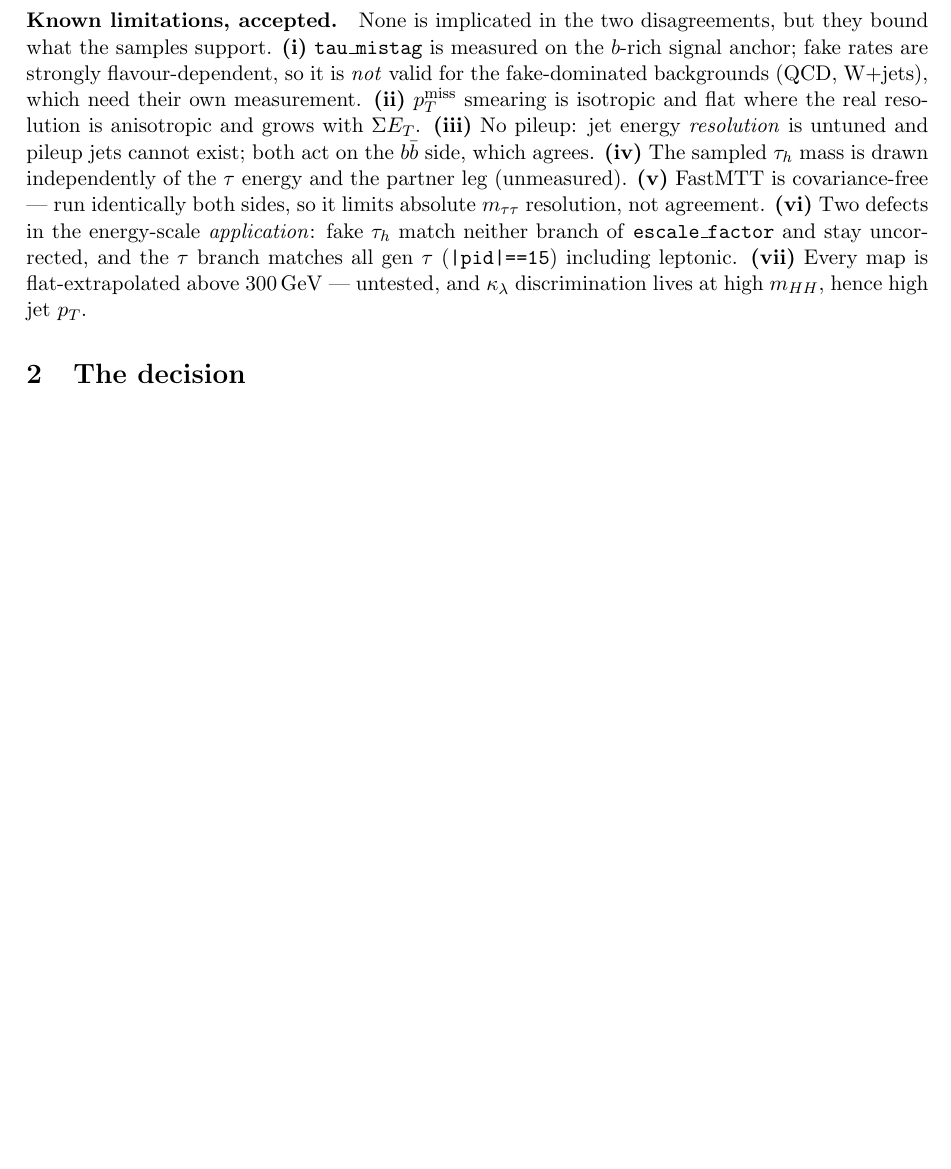
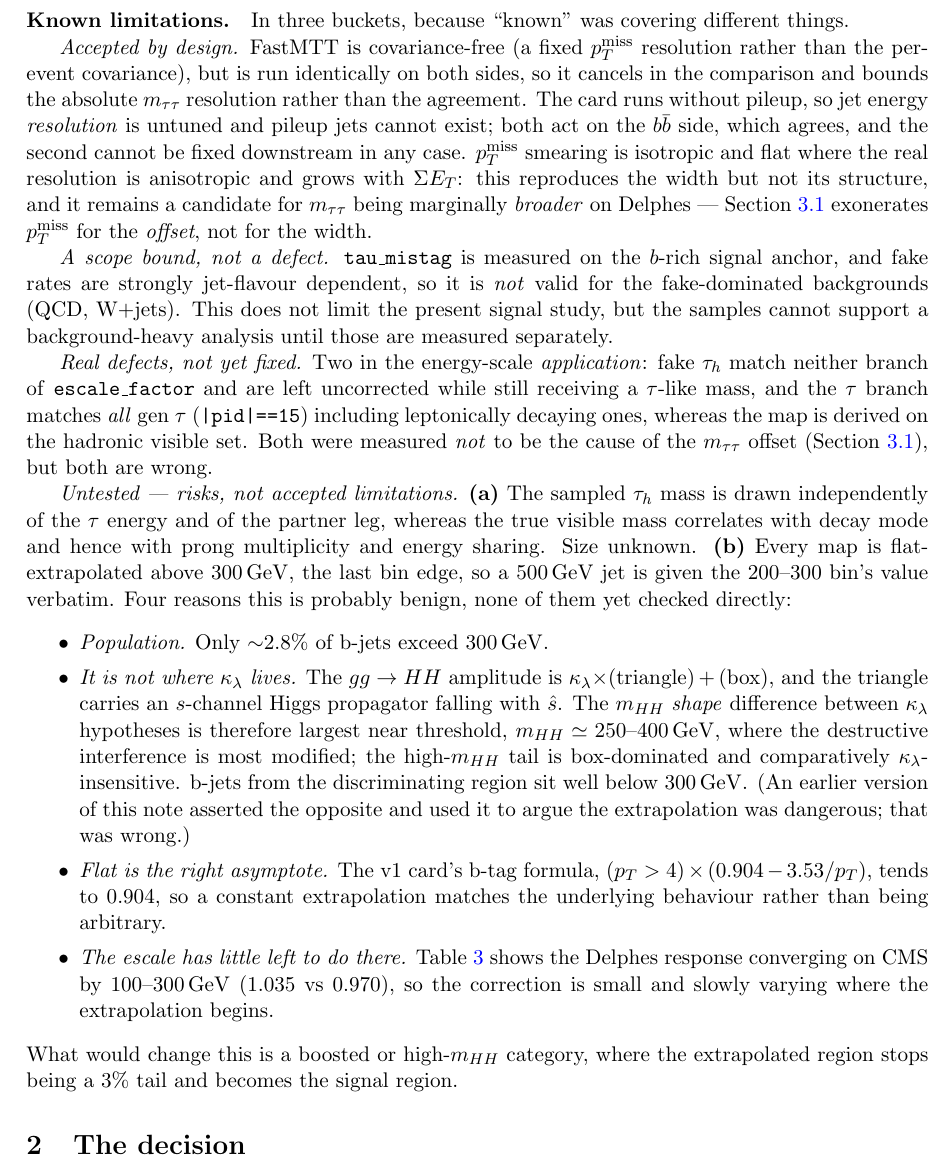
Before and after one commit to jp2555/delphes-pipeline, a LaTeX paper (docs/notes/tauh_cutflow_note.tex): part of page 2 of 5 before the commit and part of page 2 of 6 after it, cut at the place of the change, the shorter picture padded with empty space. Compiled offline with pdfLaTeX.

Commit message:
Fix kappa_lambda reasoning in limitations, split buckets

```diff
--- a/docs/notes/tauh_cutflow_note.tex
+++ b/docs/notes/tauh_cutflow_note.tex
@@ -86,21 +86,57 @@ $\dR_{\tau\tau}$ (excess at $2.2$--$3.2$) \\
 cutflow $1.01$, analysis-level $1.18\times$.\label{tab:features}}
 \end{table}
 
-\paragraph{Known limitations, accepted.} None is implicated in the two disagreements, but
-they bound what the samples support. \textbf{(i)} \texttt{tau\_mistag} is measured on the
-$b$-rich signal anchor; fake rates are strongly flavour-dependent, so it is \emph{not}
-valid for the fake-dominated backgrounds (QCD, W+jets), which need their own measurement.
-\textbf{(ii)} $\ptmiss$ smearing is isotropic and flat where the real resolution is
-anisotropic and grows with $\Sigma E_{T}$. \textbf{(iii)} No pileup: jet energy
-\emph{resolution} is untuned and pileup jets cannot exist; both act on the $b\bar b$ side,
-which agrees. \textbf{(iv)} The sampled $\tauh$ mass is drawn independently of the $\tau$
-energy and the partner leg (unmeasured). \textbf{(v)} FastMTT is covariance-free --- run
-identically both sides, so it limits absolute $\mtautau$ resolution, not agreement.
-\textbf{(vi)} Two defects in the energy-scale \emph{application}: fake $\tauh$ match
-neither branch of \texttt{escale\_factor} and stay uncorrected, and the $\tau$ branch
-matches all gen $\tau$ (\texttt{|pid|==15}) including leptonic. \textbf{(vii)} Every map is
-flat-extrapolated above $300\,\si{\GeV}$ --- untested, and $\kl$ discrimination lives at
-high $m_{HH}$, hence high jet $p_{T}$.
+\paragraph{Known limitations.} In three buckets, because ``known'' was covering
+different things.
+
+\emph{Accepted by design.} FastMTT is covariance-free (a fixed $\ptmiss$ resolution rather
+than the per-event covariance), but is run identically on both sides, so it cancels in the
+comparison and bounds the absolute $\mtautau$ resolution rather than the agreement. The card
+runs without pileup, so jet energy \emph{resolution} is untuned and pileup jets cannot
+exist; both act on the $b\bar b$ side, which agrees, and the second cannot be fixed
+downstream in any case. $\ptmiss$ smearing is isotropic and flat where the real resolution
+is anisotropic and grows with $\Sigma E_{T}$: this reproduces the width but not its
+structure, and it remains a candidate for $\mtautau$ being marginally \emph{broader} on
+Delphes --- Section~\ref{sec:mtautau} exonerates $\ptmiss$ for the \emph{offset}, not for
+the width.
+
+\emph{A scope bound, not a defect.} \texttt{tau\_mistag} is measured on the $b$-rich signal
+anchor, and fake rates are strongly jet-flavour dependent, so it is \emph{not} valid for the
+fake-dominated backgrounds (QCD, W+jets). This does not limit the present signal study, but
+the samples cannot support a background-heavy analysis until those are measured separately.
+
+\emph{Real defects, not yet fixed.} Two in the energy-scale \emph{application}: fake $\tauh$
+match neither branch of \texttt{escale\_factor} and are left uncorrected while still
+receiving a $\tau$-like mass, and the $\tau$ branch matches \emph{all} gen $\tau$
+(\texttt{|pid|==15}) including leptonically decaying ones, whereas the map is derived on the
+hadronic visible set. Both were measured \emph{not} to be the cause of the $\mtautau$ offset
+(Section~\ref{sec:mtautau}), but both are wrong.
+
+\emph{Untested --- risks, not accepted limitations.} \textbf{(a)} The sampled $\tauh$ mass
+is drawn independently of the $\tau$ energy and of the partner leg, whereas the true visible
+mass correlates with decay mode and hence with prong multiplicity and energy sharing. Size
+unknown. \textbf{(b)} Every map is flat-extrapolated above $300\,\si{\GeV}$, the last bin
+edge, so a $500\,\si{\GeV}$ jet is given the $200$--$300$ bin's value verbatim. Four reasons
+this is probably benign, none of them yet checked directly:
+\begin{itemize}\itemsep0pt
+\item \emph{Population.} Only $\sim$2.8\% of b-jets exceed $300\,\si{\GeV}$.
+\item \emph{It is not where $\kl$ lives.} The $gg\rightarrow HH$ amplitude is
+$\kl\times$(triangle)$\,+\,$(box), and the triangle carries an $s$-channel Higgs propagator
+falling with $\hat{s}$. The $m_{HH}$ \emph{shape} difference between $\kl$ hypotheses is
+therefore largest near threshold, $m_{HH}\simeq250$--$400\,\si{\GeV}$, where the destructive
+interference is most modified; the high-$m_{HH}$ tail is box-dominated and comparatively
+$\kl$-insensitive. b-jets from the discriminating region sit well below $300\,\si{\GeV}$.
+(An earlier version of this note asserted the opposite and used it to argue the
+extrapolation was dangerous; that was wrong.)
+\item \emph{Flat is the right asymptote.} The v1 card's b-tag formula,
+$(p_{T}>4)\times(0.904-3.53/p_{T})$, tends to $0.904$, so a constant extrapolation matches
+the underlying behaviour rather than being arbitrary.
+\item \emph{The escale has little left to do there.} Table~\ref{tab:response} shows the
+Delphes response converging on CMS by $100$--$300\,\si{\GeV}$ ($1.035$ vs $0.970$), so the
+correction is small and slowly varying where the extrapolation begins.
+\end{itemize}
+What would change this is a boosted or high-$m_{HH}$ category, where the extrapolated region
+stops being a $3\%$ tail and becomes the signal region.
 
 \section{The decision}
 \label{sec:decision}
```
Also changed, not shown: docs/notes/tauh_cutflow_note.pdf.
